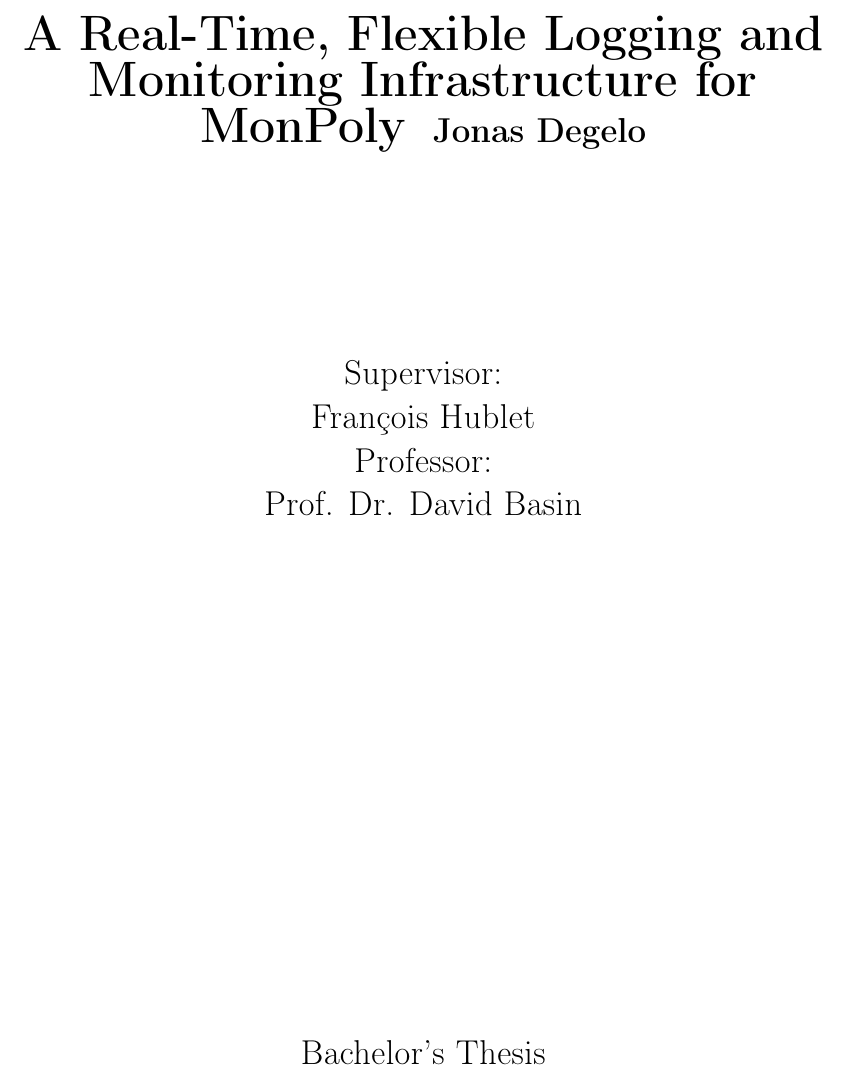
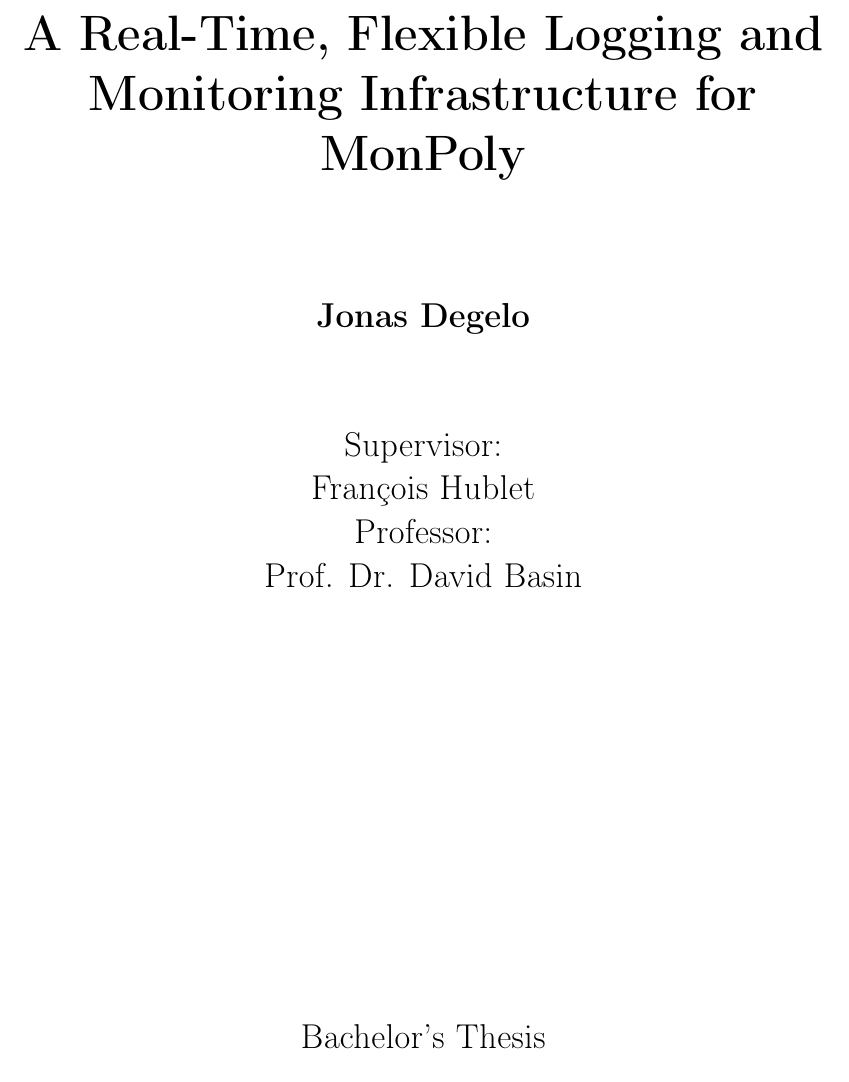
Before and after one commit to jnzd/bachelor-thesis-report, a LaTeX thesis (main.tex, which reads title-page.tex): part of page 1 of 15, cut so that both start at the same text. Compiled offline with pdfLaTeX.

Commit message:
fixed title page

```diff
--- a/title-page.tex
+++ b/title-page.tex
@@ -2,7 +2,7 @@
     \begin{center}
         \vspace*{1cm}
         \Huge
-        \textbf{A Real-Time, Flexible Logging and Monitoring Infrastructure for MonPoly}
+        \textbf{A Real-Time, Flexible Logging and Monitoring Infrastructure for MonPoly} \\
         \vspace{0.5cm}
         \LARGE
         \vspace{1.5cm}
```
